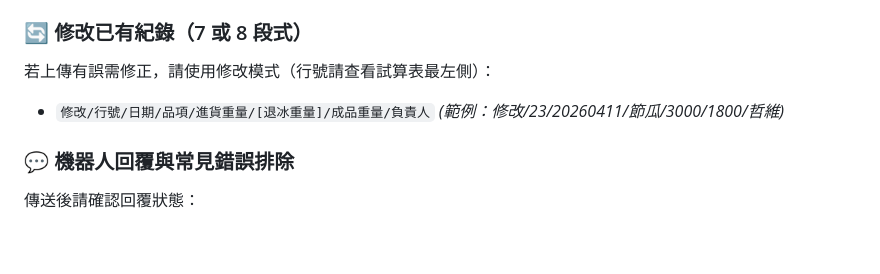
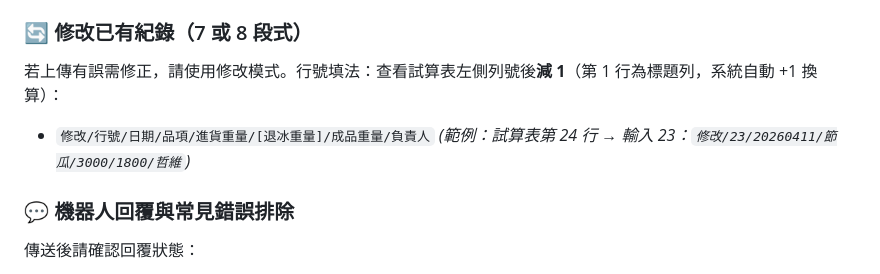
Before and after one commit to a0956829427-hub/kitchen-automation-system, a Markdown page: README.md, the part around the change. GitHub-like rendering; blank space fills up the shorter version.

Commit message:
docs: 修正修改模式行號說明（試算表列號需 -1 填入）
系統會自動 +1 換算（因第1行為標題列），說明書補充具體範例避免誤填

Co-Authored-By: Claude Sonnet 4.6 <noreply@anthropic.com>

```diff
--- a/README.md
+++ b/README.md
@@ -53,9 +53,9 @@
   * `日期/品項/進貨重量/退冰重量/成品重量/負責人` *(範例：20260411/牛小排/10000/9600/9000/哲維)*
 
 ### 🔄 修改已有紀錄（7 或 8 段式）
-若上傳有誤需修正，請使用修改模式（行號請查看試算表最左側）：
+若上傳有誤需修正，請使用修改模式。行號填法：查看試算表左側列號後**減 1**（第 1 行為標題列，系統自動 +1 換算）：
 * `修改/行號/日期/品項/進貨重量/[退冰重量]/成品重量/負責人`
-  *(範例：修改/23/20260411/節瓜/3000/1800/哲維)*
+  *(範例：試算表第 24 行 → 輸入 23：`修改/23/20260411/節瓜/3000/1800/哲維`)*
 
 ### 💬 機器人回覆與常見錯誤排除
 傳送後請確認回覆狀態：
```
Also changed, not shown: LINE_BOT_GUIDE.md (+4 -1 lines).
